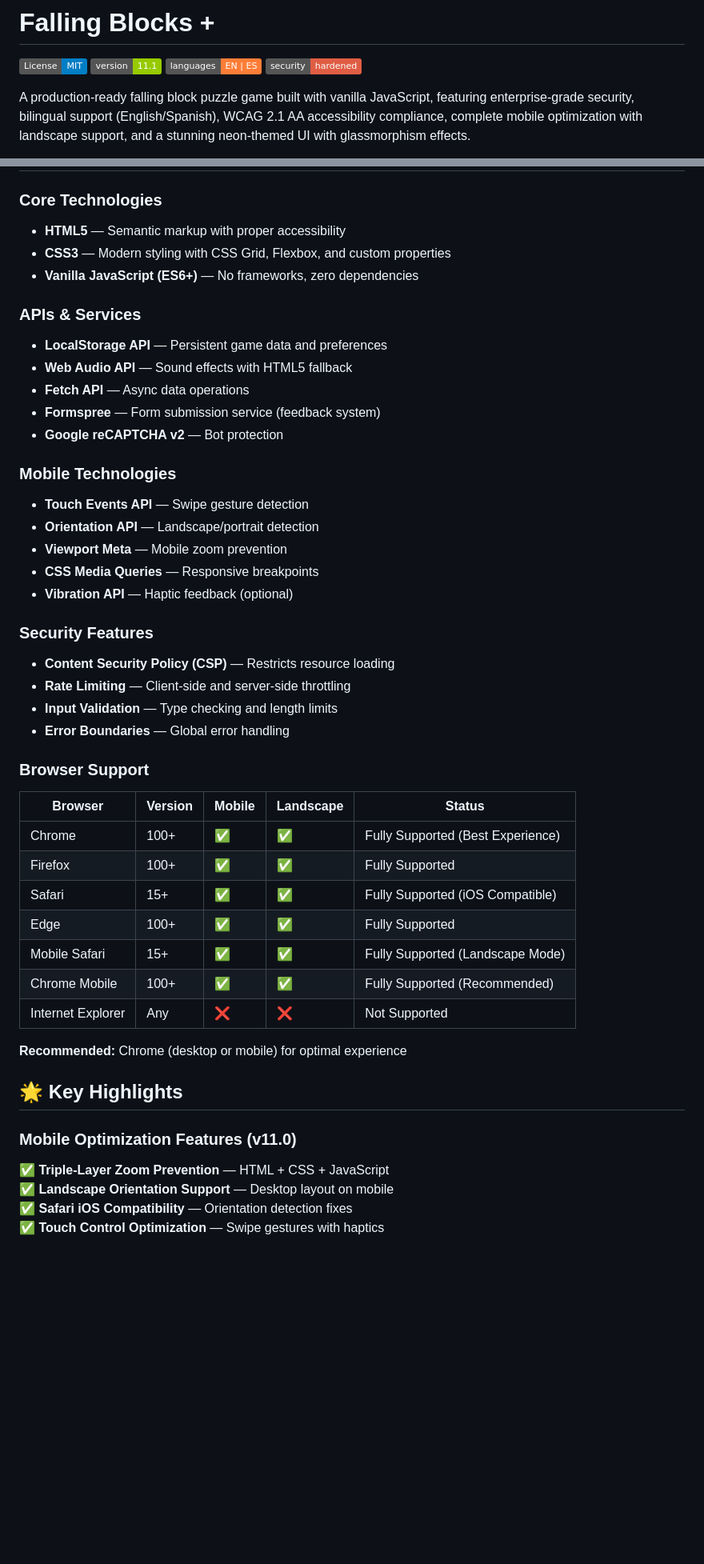
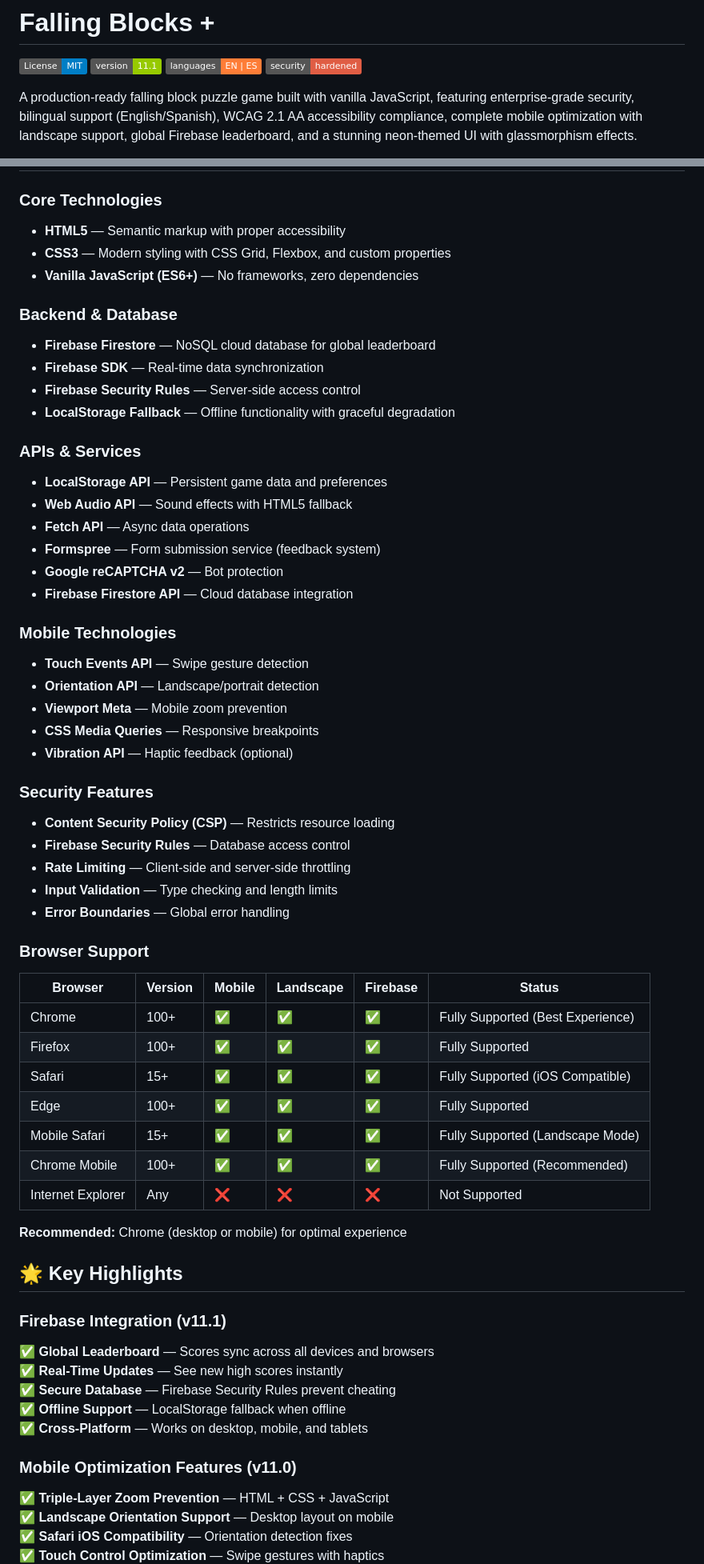
Before and after one commit to Rick7Peace/mini-project3, a Markdown page: README.md, 2 parts joined by grey strips. Shown at 80% size. GitHub-like rendering; badges without logos; blank space fills up the shorter version.

```diff
--- a/README.md
+++ b/README.md
@@ -5,5 +5,5 @@
 [![Bilingual](https://img.shields.io/badge/languages-EN%20|%20ES-orange.svg)](https://github.com/Rick7Peace/mini-project3)
 [![Security](https://img.shields.io/badge/security-hardened-red.svg)](https://github.com/Rick7Peace/mini-project3)
 
-A production-ready falling block puzzle game built with vanilla JavaScript, featuring enterprise-grade security, bilingual support (English/Spanish), WCAG 2.1 AA accessibility compliance, complete mobile optimization with landscape support, and a stunning neon-themed UI with glassmorphism effects.
+A production-ready falling block puzzle game built with vanilla JavaScript, featuring enterprise-grade security, bilingual support (English/Spanish), WCAG 2.1 AA accessibility compliance, complete mobile optimization with landscape support, global Firebase leaderboard, and a stunning neon-themed UI with glassmorphism effects.
 
@@ -231,16 +227,21 @@ No installation required! Works on:
 - **CSS3** — Modern styling with CSS Grid, Flexbox, and custom properties
 - **Vanilla JavaScript (ES6+)** — No frameworks, zero dependencies
 
+### Backend & Database
+- **Firebase Firestore** — NoSQL cloud database for global leaderboard
+- **Firebase SDK** — Real-time data synchronization
+- **Firebase Security Rules** — Server-side access control
+- **LocalStorage Fallback** — Offline functionality with graceful degradation
+
 ### APIs & Services
-
 - **LocalStorage API** — Persistent game data and preferences
 - **Web Audio API** — Sound effects with HTML5 fallback
 - **Fetch API** — Async data operations
 - **Formspree** — Form submission service (feedback system)
 - **Google reCAPTCHA v2** — Bot protection
+- **Firebase Firestore API** — Cloud database integration
 
 ### Mobile Technologies
-
 - **Touch Events API** — Swipe gesture detection
 - **Orientation API** — Landscape/portrait detection
 - **Viewport Meta** — Mobile zoom prevention
@@ -248,30 +249,35 @@ No installation required! Works on:
 - **Vibration API** — Haptic feedback (optional)
 
 ### Security Features
-
 - **Content Security Policy (CSP)** — Restricts resource loading
+- **Firebase Security Rules** — Database access control
 - **Rate Limiting** — Client-side and server-side throttling
 - **Input Validation** — Type checking and length limits
 - **Error Boundaries** — Global error handling
 
 ### Browser Support
-
-| Browser           | Version | Mobile | Landscape | Status                            |
-| ----------------- | ------- | ------ | --------- | --------------------------------- |
-| Chrome            | 100+    | ✅     | ✅        | Fully Supported (Best Experience) |
-| Firefox           | 100+    | ✅     | ✅        | Fully Supported                   |
-| Safari            | 15+     | ✅     | ✅        | Fully Supported (iOS Compatible)  |
-| Edge              | 100+    | ✅     | ✅        | Fully Supported                   |
-| Mobile Safari     | 15+     | ✅     | ✅        | Fully Supported (Landscape Mode)  |
-| Chrome Mobile     | 100+    | ✅     | ✅        | Fully Supported (Recommended)     |
-| Internet Explorer | Any     | ❌     | ❌        | Not Supported                     |
+| Browser | Version | Mobile | Landscape | Firebase | Status |
+|---------|---------|--------|-----------|----------|--------|
+| Chrome | 100+ | ✅ | ✅ | ✅ | Fully Supported (Best Experience) |
+| Firefox | 100+ | ✅ | ✅ | ✅ | Fully Supported |
+| Safari | 15+ | ✅ | ✅ | ✅ | Fully Supported (iOS Compatible) |
+| Edge | 100+ | ✅ | ✅ | ✅ | Fully Supported |
+| Mobile Safari | 15+ | ✅ | ✅ | ✅ | Fully Supported (Landscape Mode) |
+| Chrome Mobile | 100+ | ✅ | ✅ | ✅ | Fully Supported (Recommended) |
+| Internet Explorer | Any | ❌ | ❌ | ❌ | Not Supported |
 
 **Recommended:** Chrome (desktop or mobile) for optimal experience
 
 ## 🌟 Key Highlights
 
+### Firebase Integration (v11.1)
+✅ **Global Leaderboard** — Scores sync across all devices and browsers
+✅ **Real-Time Updates** — See new high scores instantly
+✅ **Secure Database** — Firebase Security Rules prevent cheating
+✅ **Offline Support** — LocalStorage fallback when offline
+✅ **Cross-Platform** — Works on desktop, mobile, and tablets
+
 ### Mobile Optimization Features (v11.0)
-
 ✅ **Triple-Layer Zoom Prevention** — HTML + CSS + JavaScript
 ✅ **Landscape Orientation Support** — Desktop layout on mobile
 ✅ **Safari iOS Compatibility** — Orientation detection fixes
```
Also changed, not shown: other parts of README.md (+114 -114 lines).
